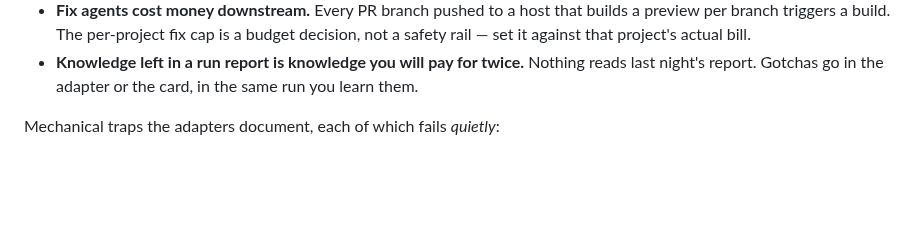
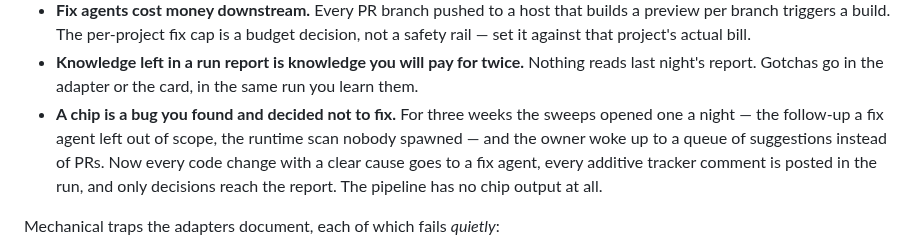
Before and after one commit to jfreal/nightforge, a Markdown page: README.md, the part around the change. GitHub-like rendering; blank space fills up the shorter version.

```diff
--- a/README.md
+++ b/README.md
@@ -133,6 +133,11 @@ these are the ones worth reading before you write your own:
   against that project's actual bill.
 - **Knowledge left in a run report is knowledge you will pay for twice.** Nothing reads last night's
   report. Gotchas go in the adapter or the card, in the same run you learn them.
+- **A chip is a bug you found and decided not to fix.** For three weeks the sweeps opened one a
+  night — the follow-up a fix agent left out of scope, the runtime scan nobody spawned — and the
+  owner woke up to a queue of suggestions instead of PRs. Now every code change with a clear cause
+  goes to a fix agent, every additive tracker comment is posted in the run, and only decisions reach
+  the report. The pipeline has no chip output at all.
 
 Mechanical traps the adapters document, each of which fails *quietly*:
 
```
Also changed, not shown: skills/error-sweep/SKILL.md (+50 -1 lines).
